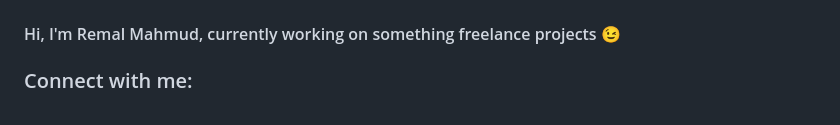
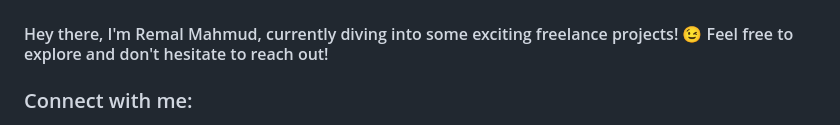
Before and after one commit to mahmudremal/teddy-bear-customize-addon, a Markdown page: README.md, the part around one of its changes. GitHub-like rendering.

```diff
--- a/README.md
+++ b/README.md
@@ -25,5 +25,6 @@ This plugin specially created for [Dubido](https://dubido.co.il/), a customized
 ![Recorder](/templates/screenshot/voice-addons.jpg)
 ![Confirm](/templates/screenshot/confirmation.jpg)
 
-#### Hi, I'm Remal Mahmud, currently working on something freelance projects 😉
+
+#### Hey there, I'm Remal Mahmud, currently diving into some exciting freelance projects! 😉 Feel free to explore and don't hesitate to reach out!
 ### Connect with me:
```
Also changed, not shown: other parts of README.md (+9 -5 lines).
